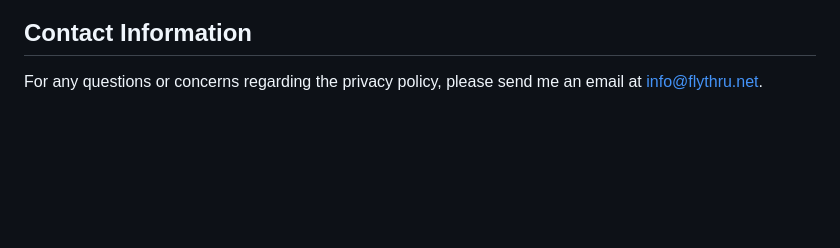
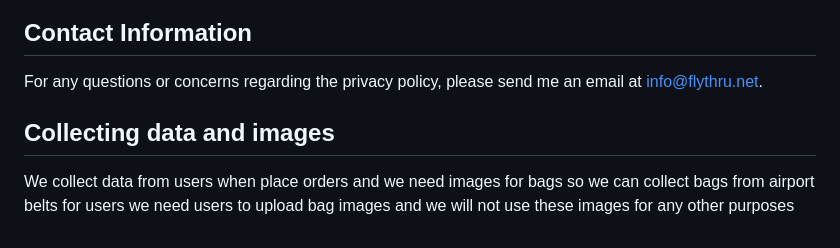
Before and after one commit to SoftLinkCo/flythru-privacy, a Markdown page: flythru/privacy.md, the part around the change. Rendered like a GitHub page; blank space fills up the shorter version.

```diff
--- a/flythru/privacy.md
+++ b/flythru/privacy.md
@@ -153,3 +153,8 @@ We reserve the right to update or change our Privacy Policy at any time and you
 ## Contact Information
 
 For any questions or concerns regarding the privacy policy, please send me an email at info@flythru.net.
+
+
+## Collecting data and images
+
+We collect data from users when place orders and we need images for bags so we can collect bags from airport belts for users we need users to upload bag images and we will not use these images for any other purposes
```
